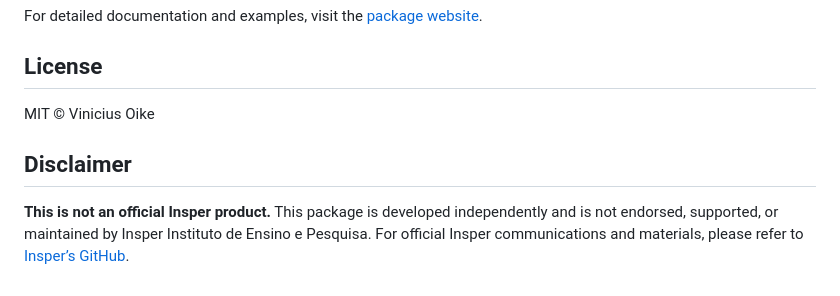
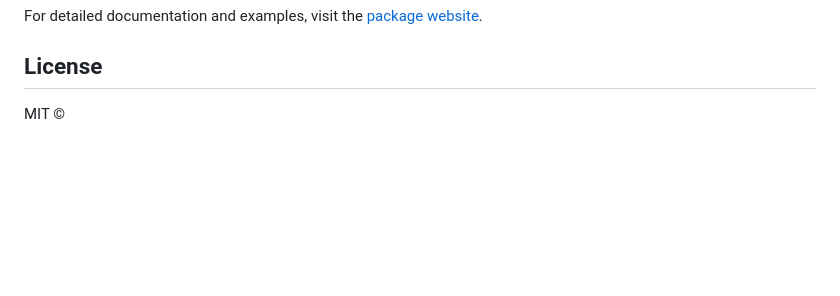
Before and after one commit to viniciusoike/insperplot, a Markdown page: README.md, the part around the change. Rendered like a GitHub page; blank space fills up the shorter version.

```diff
--- a/README.md
+++ b/README.md
@@ -149,12 +149,4 @@ website](https://portalcidados.github.io/insperplot/).
 
 ## License
 
-MIT © Vinicius Oike
-
-## Disclaimer
-
-**This is not an official Insper product.** This package is developed
-independently and is not endorsed, supported, or maintained by Insper
-Instituto de Ensino e Pesquisa. For official Insper communications and
-materials, please refer to [Insper’s
-GitHub](https://github.com/Insper/).
+MIT ©
```
